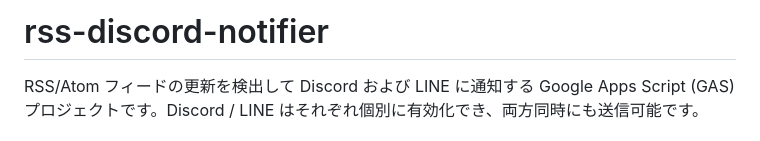
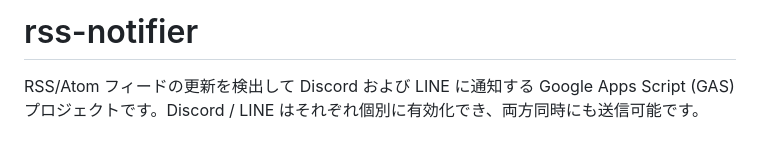
Before and after one commit to hidenobunagai/rss-notifier, a Markdown page: README.md, the part around the change. Rendered like a GitHub page.

Commit message:
chore: rename to rss-notifier (repo https://github.com/hidenobunagai/rss-notifier)
Discordは未使用のためリポジトリ名を rss-discord-notifier -> rss-notifier に変更。READMEタイトルを更新。

```diff
--- a/README.md
+++ b/README.md
@@ -1,4 +1,4 @@
-# rss-discord-notifier
+# rss-notifier
 
 RSS/Atom フィードの更新を検出して Discord および LINE に通知する Google Apps Script (GAS) プロジェクトです。Discord / LINE はそれぞれ個別に有効化でき、両方同時にも送信可能です。
 
```
